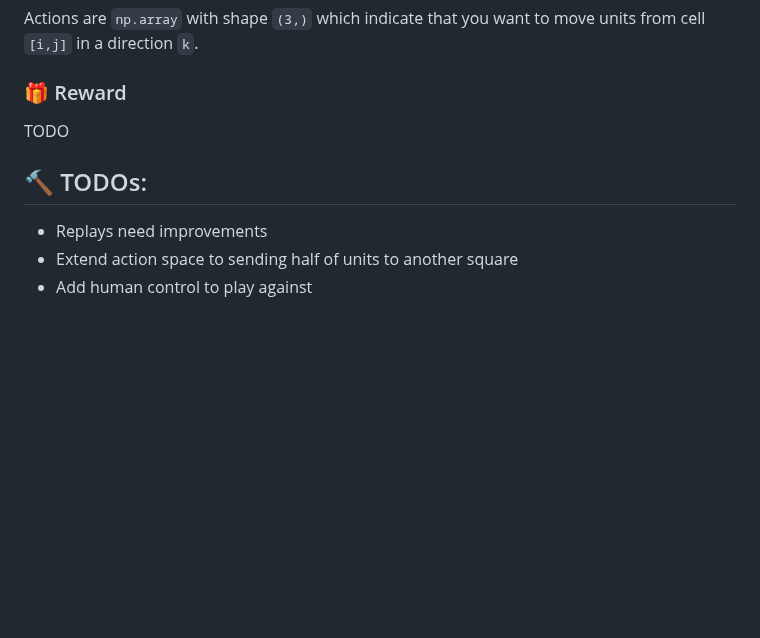
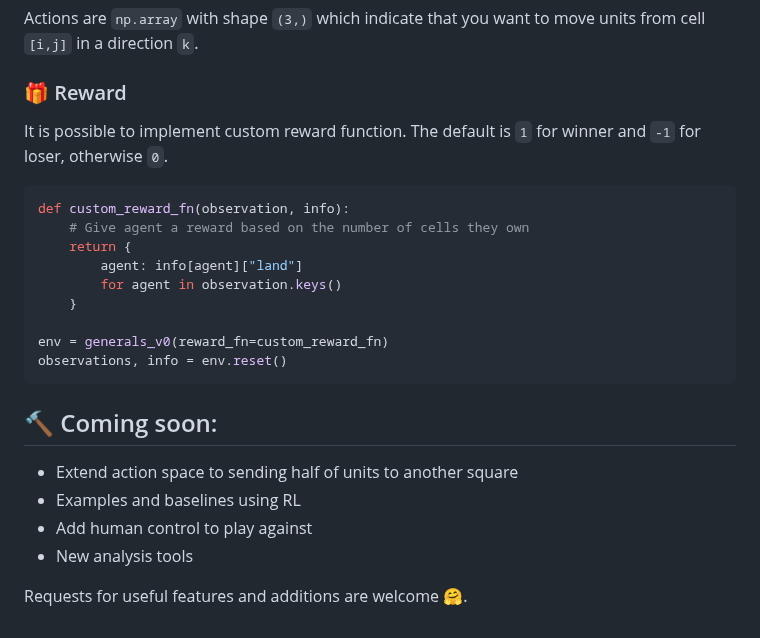
Before and after one commit to strakam/generals-bots, a Markdown page: README.md, the part around the change. GitHub-like rendering; blank space fills up the shorter version.

````diff
--- a/README.md
+++ b/README.md
@@ -147,8 +147,22 @@ Values are (binary) masked so that only information about cells that an agent ca
 Actions are `np.array` with shape `(3,)` which indicate that you want to move units from cell `[i,j]` in a direction `k`.
 
 ### 🎁 Reward
-TODO
-## 🔨 TODOs:
-- Replays need improvements
+It is possible to implement custom reward function. The default is `1` for winner and `-1` for loser, otherwise `0`.
+```python
+def custom_reward_fn(observation, info):
+    # Give agent a reward based on the number of cells they own
+    return {
+        agent: info[agent]["land"]
+        for agent in observation.keys()
+    }
+
+env = generals_v0(reward_fn=custom_reward_fn)
+observations, info = env.reset()
+```
+## 🔨 Coming soon:
 - Extend action space to sending half of units to another square
+- Examples and baselines using RL
 - Add human control to play against
+- New analysis tools
+
+Requests for useful features and additions are welcome 🤗.
````
